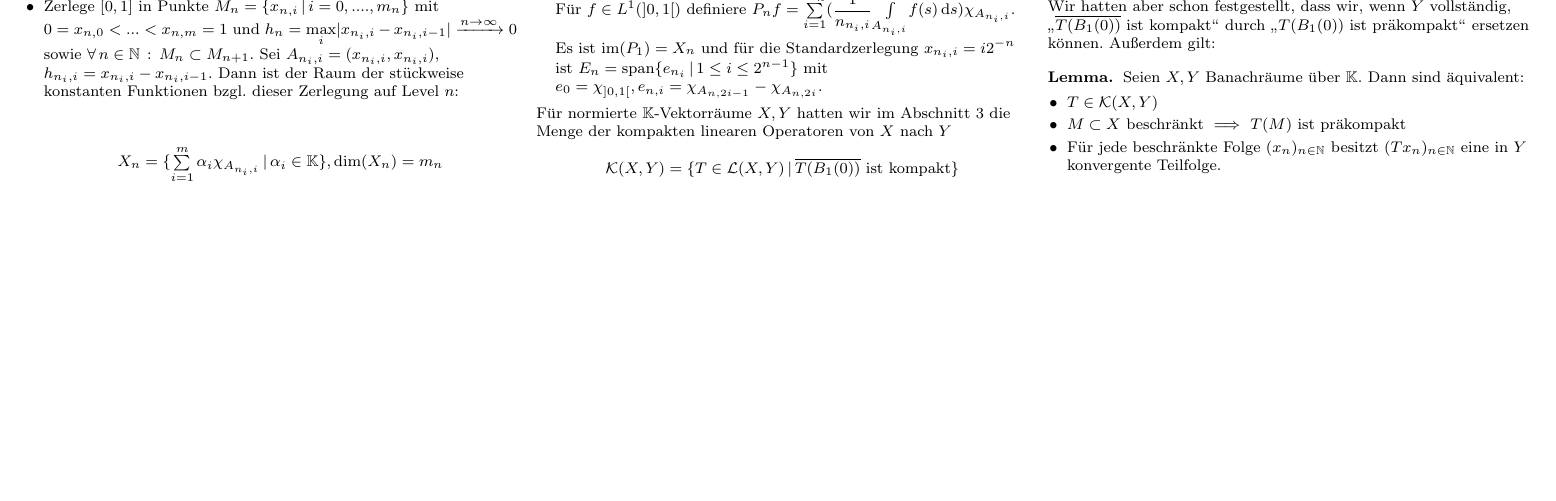
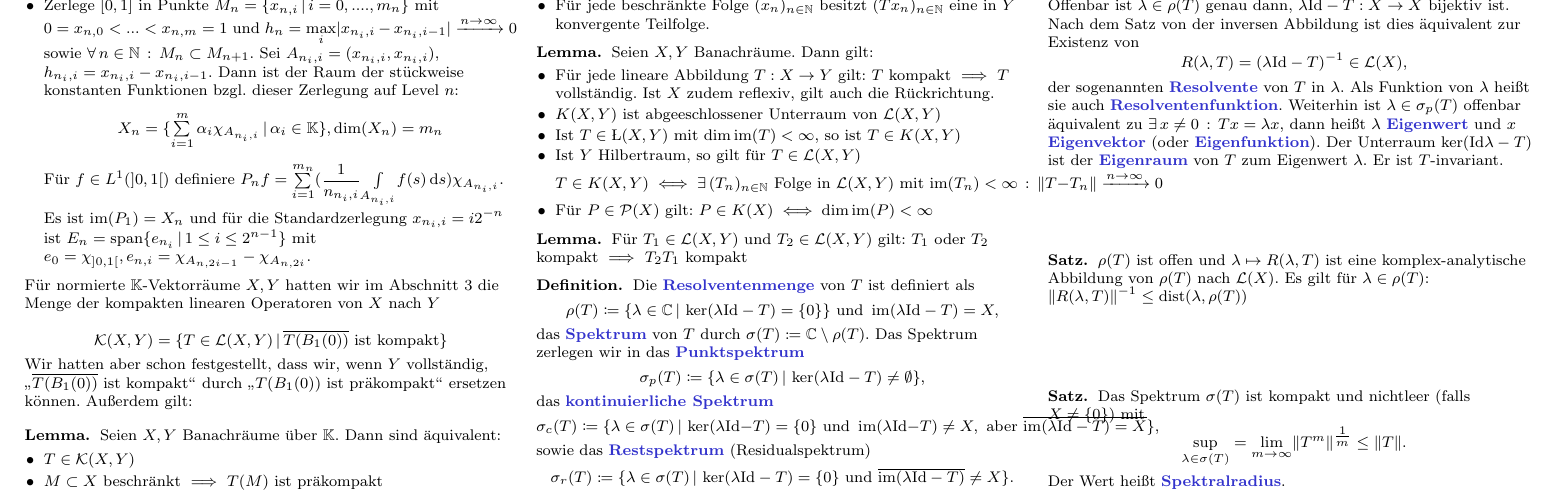
Before and after one commit to timjb/uni-spicker, a LaTeX document (funny.tex): part of page 5 of 5, cut so that both start at the same text, the shorter picture padded with empty space. The pictures show the PDF file funny.pdf that the author committed with the source.

Commit message:
Funktionalanalysis-Vorlesung vom 28.1.2014 (kompakte Operatoren, Spektraltheorie)

```diff
--- a/funny.tex
+++ b/funny.tex
@@ -827,3 +826,26 @@ Wir hatten aber schon festgestellt, dass wir, wenn $Y$ vollständig, "`$\overlin
   \end{itemize}
 \end{lem}
 
+% Vorlesung vom 28.1.2014
+
+\begin{lem}
+  Seien $X, Y$ Banachräume. Dann gilt:
+  \begin{itemize}
+    \item Für jede lineare Abbildung $T : X \to Y$ gilt: $T$ kompakt $\implies$ $T$ vollständig. Ist $X$ zudem reflexiv, gilt auch die Rückrichtung. % Eberleyn-Schmuljan
+    \item $K(X, Y)$ ist abgeeschlossener Unterraum von $\mathcal{L}(X, Y)$
+    \item Ist $T \in \L(X, Y)$ mit $\dim \mathrm{im}(T) < \infty$, so ist $T \in K(X, Y)$
+    \item Ist $Y$ Hilbertraum, so gilt für $T \in \mathcal{L}(X, Y)$
+    \[ T \in K(X, Y) \iff \ex{(T_n)_{n \in \N} \text{ Folge in } \mathcal{L}(X, Y) \text{ mit } \mathrm{im}(T_n) < \infty} \norm{T-T_n} \xrightarrow{n \to \infty} 0 \]
+    \item Für $P \in \mathcal{P}(X)$ gilt: $P \in K(X) \iff \dim \mathrm{im}(P) < \infty$
+  \end{itemize}
+\end{lem}
+
+% In Anwendungen, in denen Fixpunktsätze für kompakte Operatoren benutzt werden sollen, ist noch folgende Aussage sehr nützlich:
+
+\begin{lem}
+  Für $T_1 \in \mathcal{L}(X, Y)$ und $T_2 \in \mathcal{L}(X, Y)$ gilt:
+  $T_1$ oder $T_2$ kompakt $\implies$ $T_2 T_1$ kompakt
+\end{lem}
+
+\iffalse
+\begin{bspe}
@@ -830 +863,28 @@ Wir hatten aber schon festgestellt, dass wir, wenn $Y$ vollständig, "`$\overlin
+\begin{defn}
+  Die \emph{Resolventenmenge} von $T$ ist definiert als
+  \[ \rho(T) \coloneqq \Set{ \lambda \in \C }{ \ker (\lambda \Id - T) = \{ 0 \} } \text{ und } \im (\lambda \Id - T) = X, \]
+  das \emph{Spektrum} von $T$ durch $\sigma(T) \coloneqq \C \setminus \rho(T)$. Das Spektrum zerlegen wir in das \emph{Punktspektrum}
+  \[ \sigma_p(T) \coloneqq \Set{ \lambda \in \sigma(T) }{ \ker(\lambda \Id - T) \not= \emptyset }, \]
+  das \emph{kontinuierliche Spektrum}
+  \[ \sigma_c(T) \coloneqq \Set{ \lambda \in \sigma(T) }{ \ker(\lambda \Id - T) = \{ 0 \} \text{ und } \im (\lambda \Id - T) \not= X, \text{ aber } \overline{\im (\lambda \Id - T) = X } }, \]
+  sowie das \emph{Restspektrum} (Residualspektrum)
+  \[ \sigma_r(T) \coloneqq \Set{ \lambda \in \sigma(T) }{ \ker(\lambda \Id - T) = \{ 0 \} \text{ und } \overline{\im(\lambda \Id - T)} \not= X }. \]
+\end{defn}
+
+Offenbar ist $\lambda \in \rho(T)$ genau dann, $\lambda \Id - T : X \to X$ bijektiv ist. Nach dem Satz von der inversen Abbildung ist dies äquivalent zur Existenz von
+\[ R(\lambda, T) = (\lambda \Id - T)^{-1} \in \mathcal{L}(X), \]
+der sogenannten \emph{Resolvente} von $T$ in $\lambda$. Als Funktion von $\lambda$ heißt sie auch \emph{Resolventenfunktion}. Weiterhin ist $\lambda \in \sigma_p(T)$ offenbar äquivalent zu $\ex{x \not= 0} Tx = \lambda x$, dann heißt $\lambda$ \emph{Eigenwert} und $x$ \emph{Eigenvektor} (oder \emph{Eigenfunktion}). Der Unterraum $\ker(\Id \lambda - T)$ ist der \emph{Eigenraum} von $T$ zum Eigenwert $\lambda$. Er ist $T$-invariant.
+
+% TODO: Satz von der Neumannschen Reihe
+
+\begin{satz}
+  $\rho(T)$ ist offen und $\lambda \mapsto R(\lambda, T)$ ist eine komplex-analytische Abbildung von $\rho(T)$ nach $\mathcal{L}(X)$. Es gilt für $\lambda \in \rho(T)$: $\norm{R(\lambda, T)}^{-1} \leq \dist(\lambda, \rho(T))$
+\end{satz}
+
+\begin{satz}
+  Das Spektrum $\sigma(T)$ ist kompakt und nichtleer (falls $X \not= \{ 0 \}$) mit
+  \[ \sup_{\lambda \in \sigma(T)} = \lim_{m \to \infty} \norm{T^m}^{\tfrac{1}{m}} \leq \norm{T}. \]
+  Der Wert heißt \emph{Spektralradius}.
+\end{satz}
+
 \end{document}
```
Also changed, not shown: cheat-sheet.cls (+4 -2 lines), funny.pdf, funny.tex (16 more changed lines).
